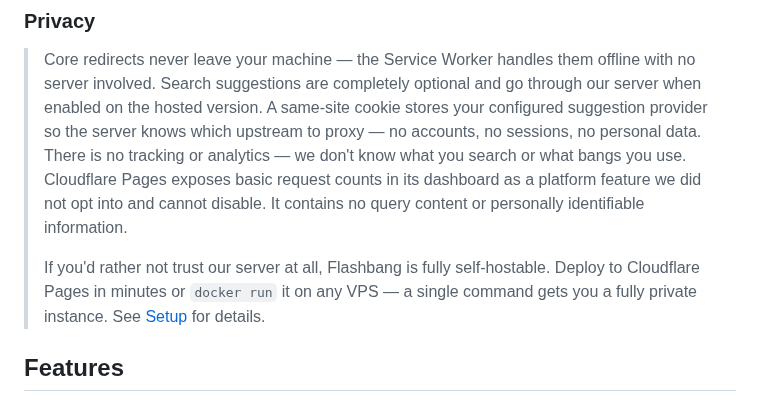
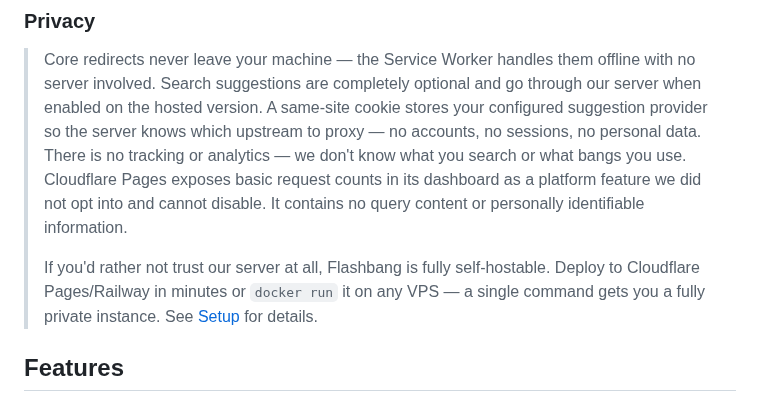
Before and after one commit to stevieyu/flashbang, a Markdown page: README.md, the part around the change. GitHub-like rendering.

Commit message:
docs: adds readme note

```diff
--- a/README.md
+++ b/README.md
@@ -16,7 +16,7 @@ All three support bangs natively — but every query still round-trips through t
 
 > Core redirects never leave your machine — the Service Worker handles them offline with no server involved. Search suggestions are completely optional and go through our server when enabled on the hosted version. A same-site cookie stores your configured suggestion provider so the server knows which upstream to proxy — no accounts, no sessions, no personal data. There is no tracking or analytics — we don't know what you search or what bangs you use. Cloudflare Pages exposes basic request counts in its dashboard as a platform feature we did not opt into and cannot disable. It contains no query content or personally identifiable information.
 >
-> If you'd rather not trust our server at all, Flashbang is fully self-hostable. Deploy to Cloudflare Pages in minutes or `docker run` it on any VPS — a single command gets you a fully private instance. See [Setup](#setup-as-search-engine) for details.
+> If you'd rather not trust our server at all, Flashbang is fully self-hostable. Deploy to Cloudflare Pages/Railway in minutes or `docker run` it on any VPS — a single command gets you a fully private instance. See [Setup](#setup-as-search-engine) for details.
 
 ## Features
 
```
